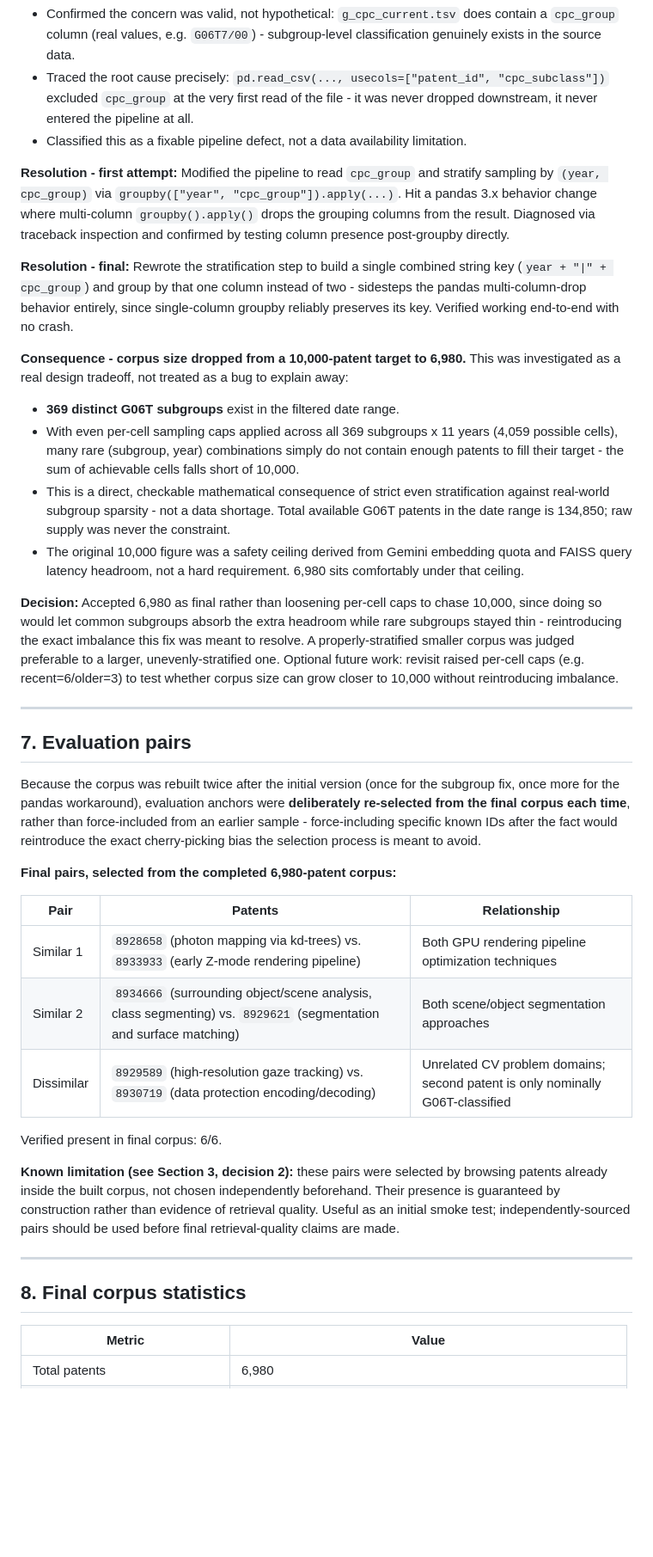
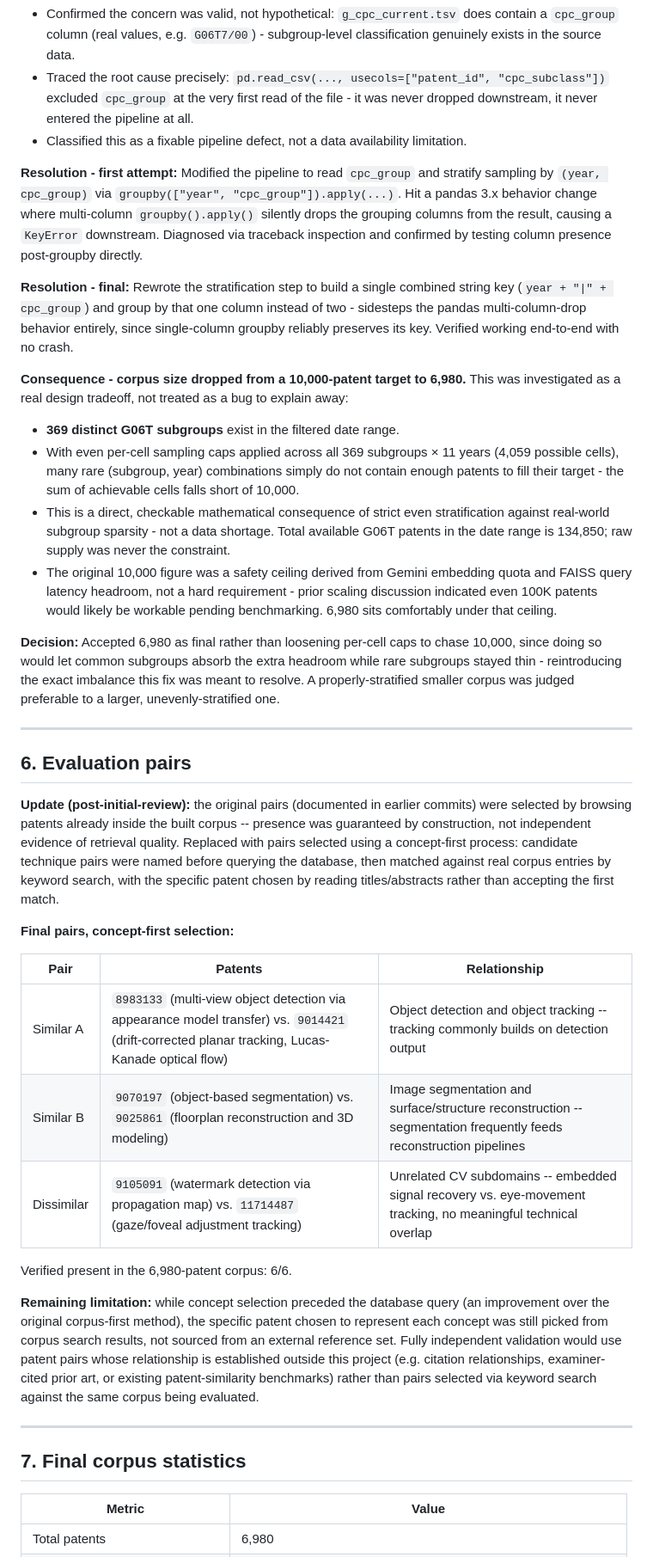
Before and after one commit to Patent-similarity/patent-similarity, a Markdown page: docs/findings/phase1_findings.md, the part around one of its changes. Shown at 86% size. Drawn GitHub-style; blank space fills up the shorter version.

Commit message:
Phase 1: reselect eval pairs using concept-first process instead of corpus browsing

```diff
--- a/docs/findings/phase1_findings.md
+++ b/docs/findings/phase1_findings.md
@@ -64,39 +123,39 @@
 - Traced the root cause precisely: `pd.read_csv(..., usecols=["patent_id", "cpc_subclass"])` excluded `cpc_group` at the very first read of the file - it was never dropped downstream, it never entered the pipeline at all.
 - Classified this as a fixable pipeline defect, not a data availability limitation.
 
-**Resolution - first attempt:** Modified the pipeline to read `cpc_group` and stratify sampling by `(year, cpc_group)` via `groupby(["year", "cpc_group"]).apply(...)`. Hit a pandas 3.x behavior change where multi-column `groupby().apply()` drops the grouping columns from the result. Diagnosed via traceback inspection and confirmed by testing column presence post-groupby directly.
+**Resolution - first attempt:** Modified the pipeline to read `cpc_group` and stratify sampling by `(year, cpc_group)` via `groupby(["year", "cpc_group"]).apply(...)`. Hit a pandas 3.x behavior change where multi-column `groupby().apply()` silently drops the grouping columns from the result, causing a `KeyError` downstream. Diagnosed via traceback inspection and confirmed by testing column presence post-groupby directly.
 
 **Resolution - final:** Rewrote the stratification step to build a single combined string key (`year + "|" + cpc_group`) and group by that one column instead of two - sidesteps the pandas multi-column-drop behavior entirely, since single-column groupby reliably preserves its key. Verified working end-to-end with no crash.
 
 **Consequence - corpus size dropped from a 10,000-patent target to 6,980.** This was investigated as a real design tradeoff, not treated as a bug to explain away:
 - **369 distinct G06T subgroups** exist in the filtered date range.
-- With even per-cell sampling caps applied across all 369 subgroups x 11 years (4,059 possible cells), many rare (subgroup, year) combinations simply do not contain enough patents to fill their target - the sum of achievable cells falls short of 10,000.
+- With even per-cell sampling caps applied across all 369 subgroups × 11 years (4,059 possible cells), many rare (subgroup, year) combinations simply do not contain enough patents to fill their target - the sum of achievable cells falls short of 10,000.
 - This is a direct, checkable mathematical consequence of strict even stratification against real-world subgroup sparsity - not a data shortage. Total available G06T patents in the date range is 134,850; raw supply was never the constraint.
-- The original 10,000 figure was a safety ceiling derived from Gemini embedding quota and FAISS query latency headroom, not a hard requirement. 6,980 sits comfortably under that ceiling.
+- The original 10,000 figure was a safety ceiling derived from Gemini embedding quota and FAISS query latency headroom, not a hard requirement - prior scaling discussion indicated even 100K patents would likely be workable pending benchmarking. 6,980 sits comfortably under that ceiling.
 
-**Decision:** Accepted 6,980 as final rather than loosening per-cell caps to chase 10,000, since doing so would let common subgroups absorb the extra headroom while rare subgroups stayed thin - reintroducing the exact imbalance this fix was meant to resolve. A properly-stratified smaller corpus was judged preferable to a larger, unevenly-stratified one. Optional future work: revisit raised per-cell caps (e.g. recent=6/older=3) to test whether corpus size can grow closer to 10,000 without reintroducing imbalance.
+**Decision:** Accepted 6,980 as final rather than loosening per-cell caps to chase 10,000, since doing so would let common subgroups absorb the extra headroom while rare subgroups stayed thin - reintroducing the exact imbalance this fix was meant to resolve. A properly-stratified smaller corpus was judged preferable to a larger, unevenly-stratified one.
 
 ---
 
-## 7. Evaluation pairs
+## 6. Evaluation pairs
 
-Because the corpus was rebuilt twice after the initial version (once for the subgroup fix, once more for the pandas workaround), evaluation anchors were **deliberately re-selected from the final corpus each time**, rather than force-included from an earlier sample - force-including specific known IDs after the fact would reintroduce the exact cherry-picking bias the selection process is meant to avoid.
+**Update (post-initial-review):** the original pairs (documented in earlier commits) were selected by browsing patents already inside the built corpus -- presence was guaranteed by construction, not independent evidence of retrieval quality. Replaced with pairs selected using a concept-first process: candidate technique pairs were named before querying the database, then matched against real corpus entries by keyword search, with the specific patent chosen by reading titles/abstracts rather than accepting the first match.
 
-**Final pairs, selected from the completed 6,980-patent corpus:**
+**Final pairs, concept-first selection:**
 
 | Pair | Patents | Relationship |
 |---|---|---|
-| Similar 1 | `8928658` (photon mapping via kd-trees) vs. `8933933` (early Z-mode rendering pipeline) | Both GPU rendering pipeline optimization techniques |
-| Similar 2 | `8934666` (surrounding object/scene analysis, class segmenting) vs. `8929621` (segmentation and surface matching) | Both scene/object segmentation approaches |
-| Dissimilar | `8929589` (high-resolution gaze tracking) vs. `8930719` (data protection encoding/decoding) | Unrelated CV problem domains; second patent is only nominally G06T-classified |
+| Similar A | `8983133` (multi-view object detection via appearance model transfer) vs. `9014421` (drift-corrected planar tracking, Lucas-Kanade optical flow) | Object detection and object tracking -- tracking commonly builds on detection output |
+| Similar B | `9070197` (object-based segmentation) vs. `9025861` (floorplan reconstruction and 3D modeling) | Image segmentation and surface/structure reconstruction -- segmentation frequently feeds reconstruction pipelines |
+| Dissimilar | `9105091` (watermark detection via propagation map) vs. `11714487` (gaze/foveal adjustment tracking) | Unrelated CV subdomains -- embedded signal recovery vs. eye-movement tracking, no meaningful technical overlap |
 
-Verified present in final corpus: 6/6.
+Verified present in the 6,980-patent corpus: 6/6.
 
-**Known limitation (see Section 3, decision 2):** these pairs were selected by browsing patents already inside the built corpus, not chosen independently beforehand. Their presence is guaranteed by construction rather than evidence of retrieval quality. Useful as an initial smoke test; independently-sourced pairs should be used before final retrieval-quality claims are made.
+**Remaining limitation:** while concept selection preceded the database query (an improvement over the original corpus-first method), the specific patent chosen to represent each concept was still picked from corpus search results, not sourced from an external reference set. Fully independent validation would use patent pairs whose relationship is established outside this project (e.g. citation relationships, examiner-cited prior art, or existing patent-similarity benchmarks) rather than pairs selected via keyword search against the same corpus being evaluated.
 
 ---
 
-## 8. Final corpus statistics
+## 7. Final corpus statistics
 
 | Metric | Value |
 |---|---|
```
Also changed, not shown: other parts of docs/findings/phase1_findings.md (+73 -16 lines).
